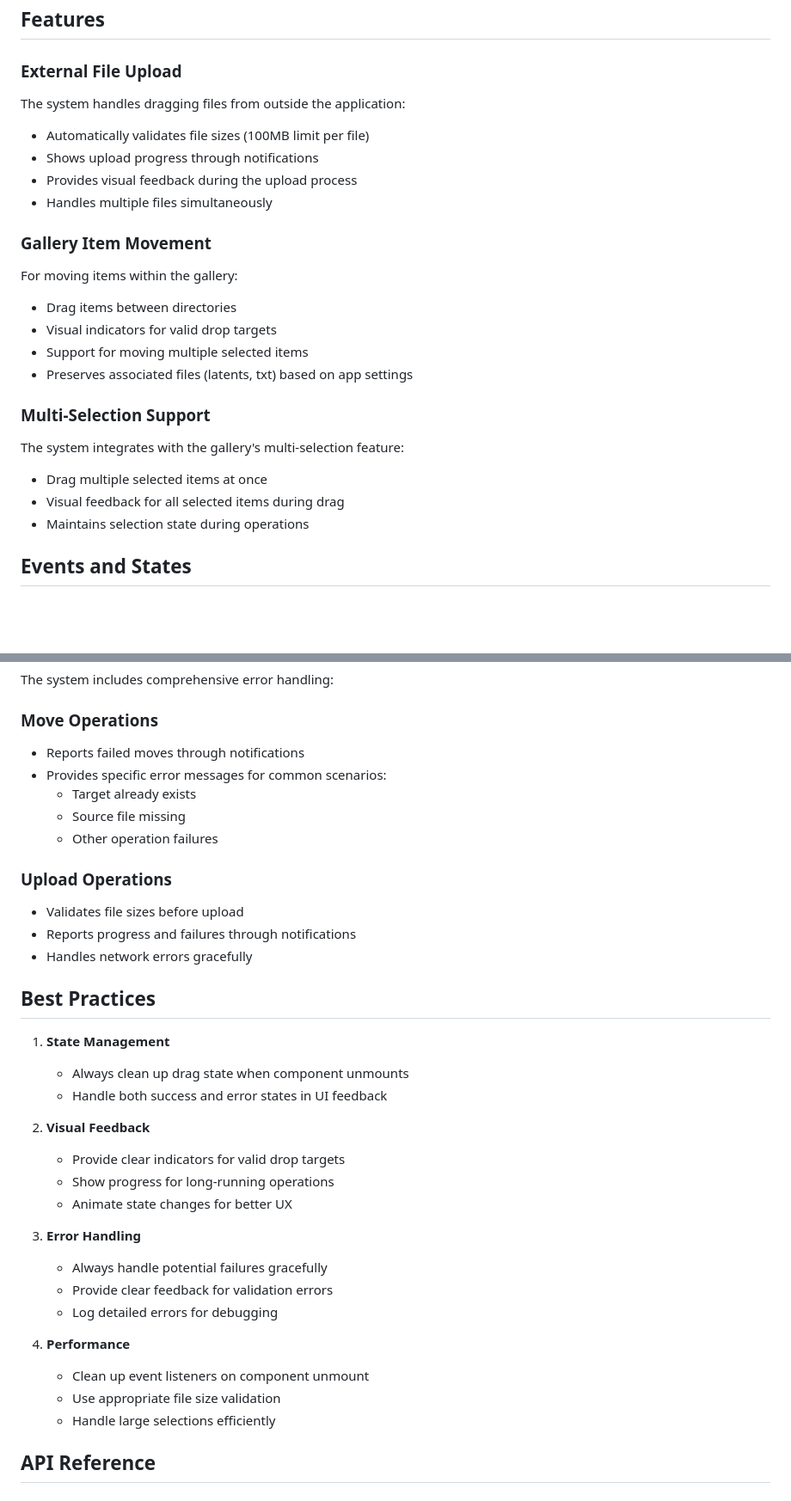
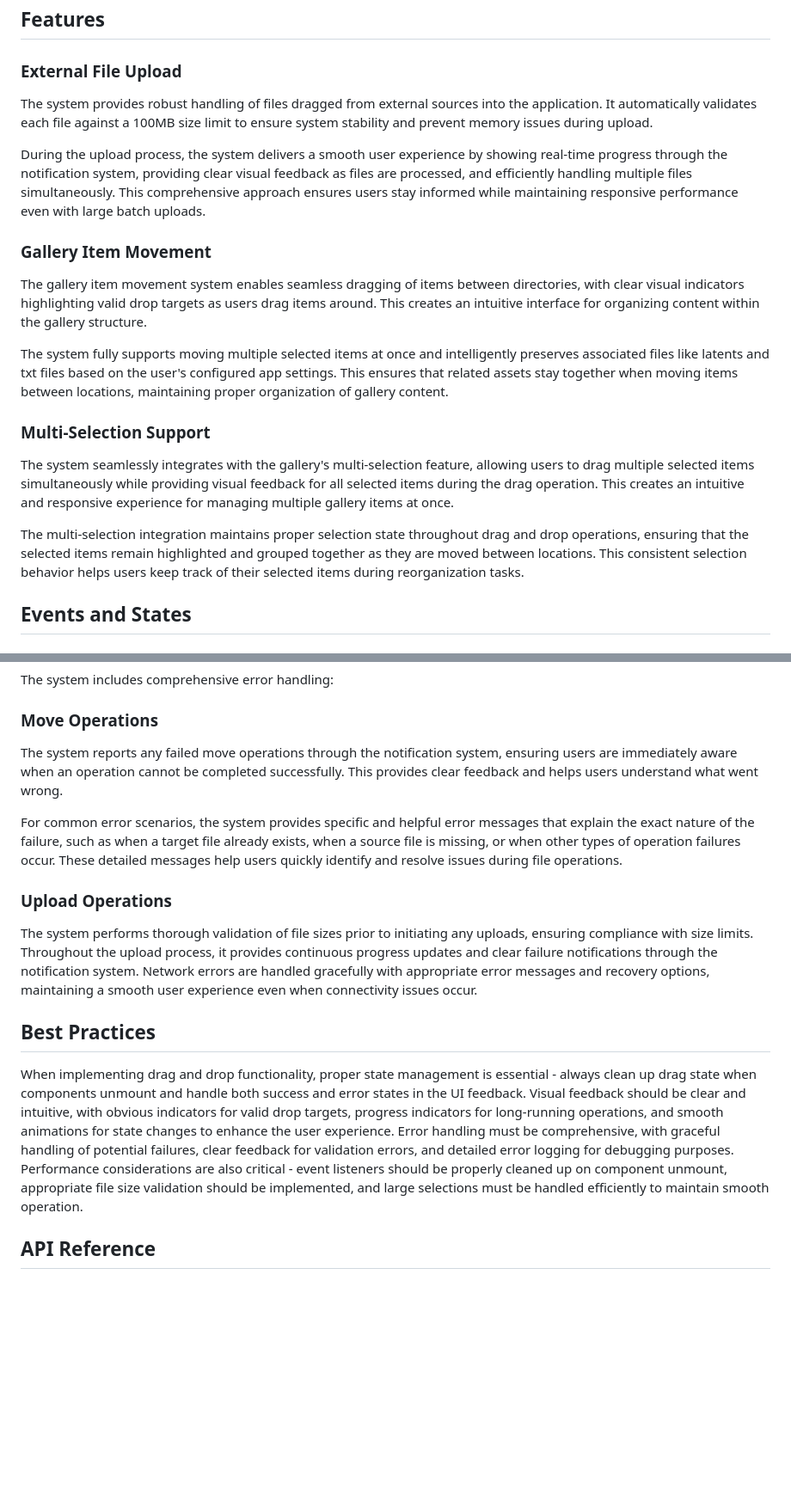
Before and after one commit to rakki194/yipyap, a Markdown page: docs/drag-and-drop.md, 2 parts joined by grey strips. Shown: that part at 86% size. Rendered like a GitHub page; blank space fills up the shorter version.

```diff
--- a/docs/drag-and-drop.md
+++ b/docs/drag-and-drop.md
@@ -43,26 +41,21 @@ The drag and drop system requires the following contexts to be available in your
 
 ### External File Upload
 
-The system handles dragging files from outside the application:
-- Automatically validates file sizes (100MB limit per file)
-- Shows upload progress through notifications
-- Provides visual feedback during the upload process
-- Handles multiple files simultaneously
+The system provides robust handling of files dragged from external sources into the application. It automatically validates each file against a 100MB size limit to ensure system stability and prevent memory issues during upload.
+
+During the upload process, the system delivers a smooth user experience by showing real-time progress through the notification system, providing clear visual feedback as files are processed, and efficiently handling multiple files simultaneously. This comprehensive approach ensures users stay informed while maintaining responsive performance even with large batch uploads.
 
 ### Gallery Item Movement
 
-For moving items within the gallery:
-- Drag items between directories
-- Visual indicators for valid drop targets
-- Support for moving multiple selected items
-- Preserves associated files (latents, txt) based on app settings
+The gallery item movement system enables seamless dragging of items between directories, with clear visual indicators highlighting valid drop targets as users drag items around. This creates an intuitive interface for organizing content within the gallery structure.
+
+The system fully supports moving multiple selected items at once and intelligently preserves associated files like latents and txt files based on the user's configured app settings. This ensures that related assets stay together when moving items between locations, maintaining proper organization of gallery content.
 
 ### Multi-Selection Support
 
-The system integrates with the gallery's multi-selection feature:
-- Drag multiple selected items at once
-- Visual feedback for all selected items during drag
-- Maintains selection state during operations
+The system seamlessly integrates with the gallery's multi-selection feature, allowing users to drag multiple selected items simultaneously while providing visual feedback for all selected items during the drag operation. This creates an intuitive and responsive experience for managing multiple gallery items at once.
+
+The multi-selection integration maintains proper selection state throughout drag and drop operations, ensuring that the selected items remain highlighted and grouped together as they are moved between locations. This consistent selection behavior helps users keep track of their selected items during reorganization tasks.
 
 ## Events and States
 
@@ -88,37 +81,16 @@ The system provides several visual indicators:
 The system includes comprehensive error handling:
 
 ### Move Operations
-- Reports failed moves through notifications
-- Provides specific error messages for common scenarios:
-  - Target already exists
-  - Source file missing
-  - Other operation failures
+The system reports any failed move operations through the notification system, ensuring users are immediately aware when an operation cannot be completed successfully. This provides clear feedback and helps users understand what went wrong.
+
+For common error scenarios, the system provides specific and helpful error messages that explain the exact nature of the failure, such as when a target file already exists, when a source file is missing, or when other types of operation failures occur. These detailed messages help users quickly identify and resolve issues during file operations.
 
 ### Upload Operations
-- Validates file sizes before upload
-- Reports progress and failures through notifications
-- Handles network errors gracefully
+The system performs thorough validation of file sizes prior to initiating any uploads, ensuring compliance with size limits. Throughout the upload process, it provides continuous progress updates and clear failure notifications through the notification system. Network errors are handled gracefully with appropriate error messages and recovery options, maintaining a smooth user experience even when connectivity issues occur.
 
 ## Best Practices
 
-1. **State Management**
-   - Always clean up drag state when component unmounts
-   - Handle both success and error states in UI feedback
-
-2. **Visual Feedback**
-   - Provide clear indicators for valid drop targets
-   - Show progress for long-running operations
-   - Animate state changes for better UX
-
-3. **Error Handling**
-   - Always handle potential failures gracefully
-   - Provide clear feedback for validation errors
-   - Log detailed errors for debugging
-
-4. **Performance**
-   - Clean up event listeners on component unmount
-   - Use appropriate file size validation
-   - Handle large selections efficiently
+When implementing drag and drop functionality, proper state management is essential - always clean up drag state when components unmount and handle both success and error states in the UI feedback. Visual feedback should be clear and intuitive, with obvious indicators for valid drop targets, progress indicators for long-running operations, and smooth animations for state changes to enhance the user experience. Error handling must be comprehensive, with graceful handling of potential failures, clear feedback for validation errors, and detailed error logging for debugging purposes. Performance considerations are also critical - event listeners should be properly cleaned up on component unmount, appropriate file size validation should be implemented, and large selections must be handled efficiently to maintain smooth operation.
 
 ## API Reference
 
```
Also changed, not shown: other parts of docs/drag-and-drop.md (+3 -26 lines), docs/breadcrumb.md (+0 -22 lines).
